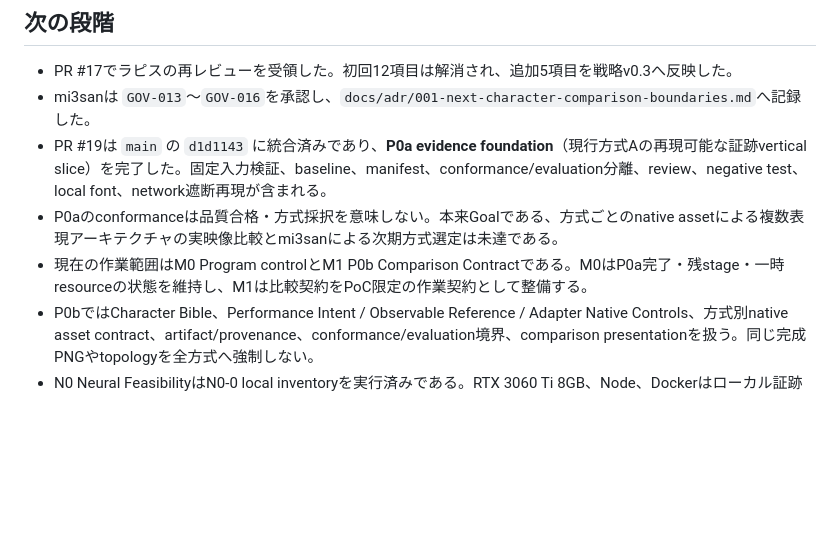
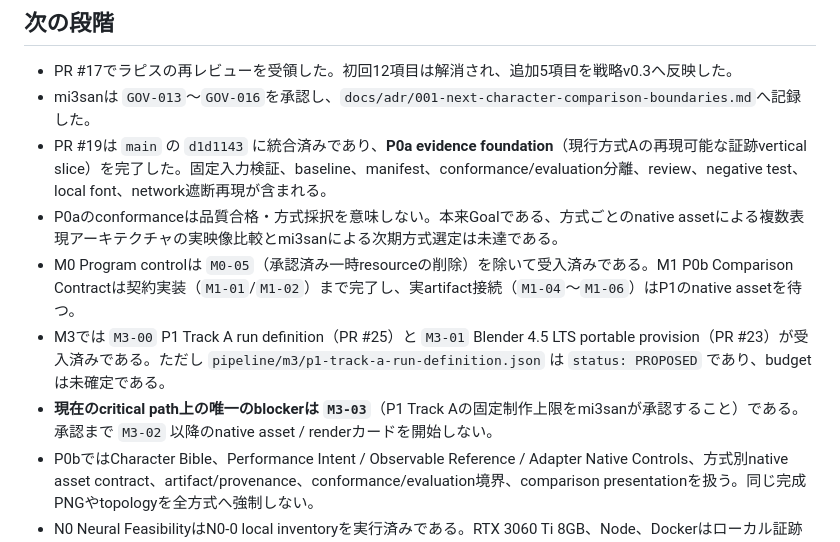
Before and after one commit to wit-maker/neko-tera-video, a Markdown page: PROJECT_STATE.md, the part around one of its changes. Drawn GitHub-style; blank space fills up the shorter version.

```diff
--- a/PROJECT_STATE.md
+++ b/PROJECT_STATE.md
@@ -19,7 +19,9 @@
 - mi3sanは `GOV-013`〜`GOV-016`を承認し、`docs/adr/001-next-character-comparison-boundaries.md`へ記録した。
 - PR #19は `main` の `d1d1143` に統合済みであり、**P0a evidence foundation**（現行方式Aの再現可能な証跡vertical slice）を完了した。固定入力検証、baseline、manifest、conformance/evaluation分離、review、negative test、local font、network遮断再現が含まれる。
 - P0aのconformanceは品質合格・方式採択を意味しない。本来Goalである、方式ごとのnative assetによる複数表現アーキテクチャの実映像比較とmi3sanによる次期方式選定は未達である。
-- 現在の作業範囲はM0 Program controlとM1 P0b Comparison Contractである。M0はP0a完了・残stage・一時resourceの状態を維持し、M1は比較契約をPoC限定の作業契約として整備する。
+- M0 Program controlは `M0-05`（承認済み一時resourceの削除）を除いて受入済みである。M1 P0b Comparison Contractは契約実装（`M1-01`/`M1-02`）まで完了し、実artifact接続（`M1-04`〜`M1-06`）はP1のnative assetを待つ。
+- M3では `M3-00` P1 Track A run definition（PR #25）と `M3-01` Blender 4.5 LTS portable provision（PR #23）が受入済みである。ただし `pipeline/m3/p1-track-a-run-definition.json` は `status: PROPOSED` であり、budgetは未確定である。
+- **現在のcritical path上の唯一のblockerは `M3-03`**（P1 Track Aの固定制作上限をmi3sanが承認すること）である。承認まで `M3-02` 以降のnative asset / renderカードを開始しない。
 - P0bではCharacter Bible、Performance Intent / Observable Reference / Adapter Native Controls、方式別native asset contract、artifact/provenance、conformance/evaluation境界、comparison presentationを扱う。同じ完成PNGやtopologyを全方式へ強制しない。
 - N0 Neural FeasibilityはN0-0 local inventoryを実行済みである。RTX 3060 Ti 8GB、Node、Dockerはローカル証跡として検出された一方、repository-local model/weight candidateとlicense declarationは未検出であり、決定状態は `blocked-awaiting-owner-external-approval` である。P1 Mechanism Evidenceは未開始である。P2 Styled Comparison、P3 Production Slice、条件付きP4 Neural Enhancement、最終選定・本番移行は後続stage gateであり、自動開始しない。
 - 三層Motion Contract、候補二軸、P0b以降の詳細schema、ツール採用は引き続き `PROPOSED` のPoC限定作業契約であり、採択済みアーキテクチャ、恒久ADR、OSS public contractではない。
```
Also changed, not shown: other parts of PROJECT_STATE.md (+1 -1 lines), docs/character-expression-program-kanban.md (+24 -18 lines).
